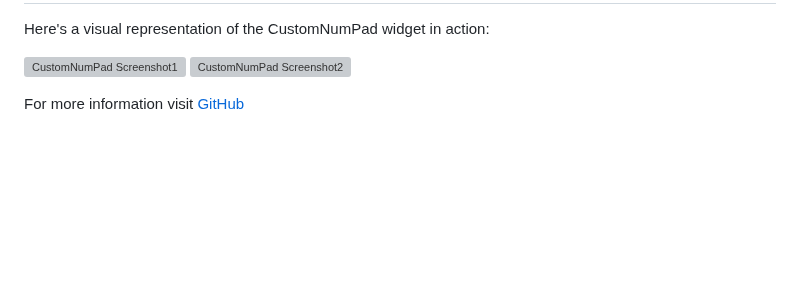
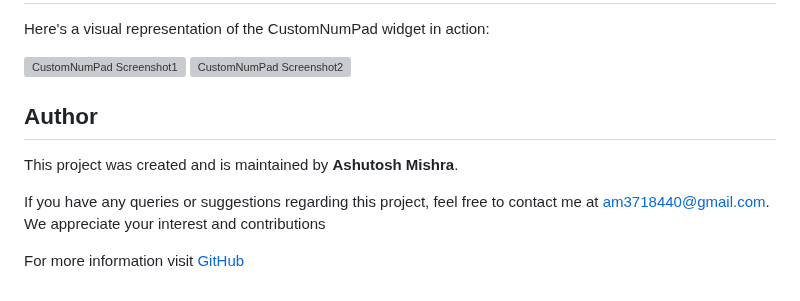
Before and after one commit to TheScriptRailoth/package-custom_numpad, a Markdown page: README.md, the part around the change. Rendered like a GitHub page; blank space fills up the shorter version; grey boxes are pictures that could not be loaded.

```diff
--- a/README.md
+++ b/README.md
@@ -84,4 +84,11 @@ Here's a visual representation of the CustomNumPad widget in action:
 
 <img src="screenshots/Screen1.jpg" alt="CustomNumPad Screenshot1" width="300" /> <img src="screenshots/Screen2.jpg" alt="CustomNumPad Screenshot2" width="300" />
 
+
+## Author
+
+This project was created and is maintained by **Ashutosh Mishra**.
+
+If you have any queries or suggestions regarding this project, feel free to contact me at am3718440@gmail.com. We appreciate your interest and contributions
+
 For more information visit [GitHub](https://github.com/TheScriptRailoth/package-custom_numpad)
```
